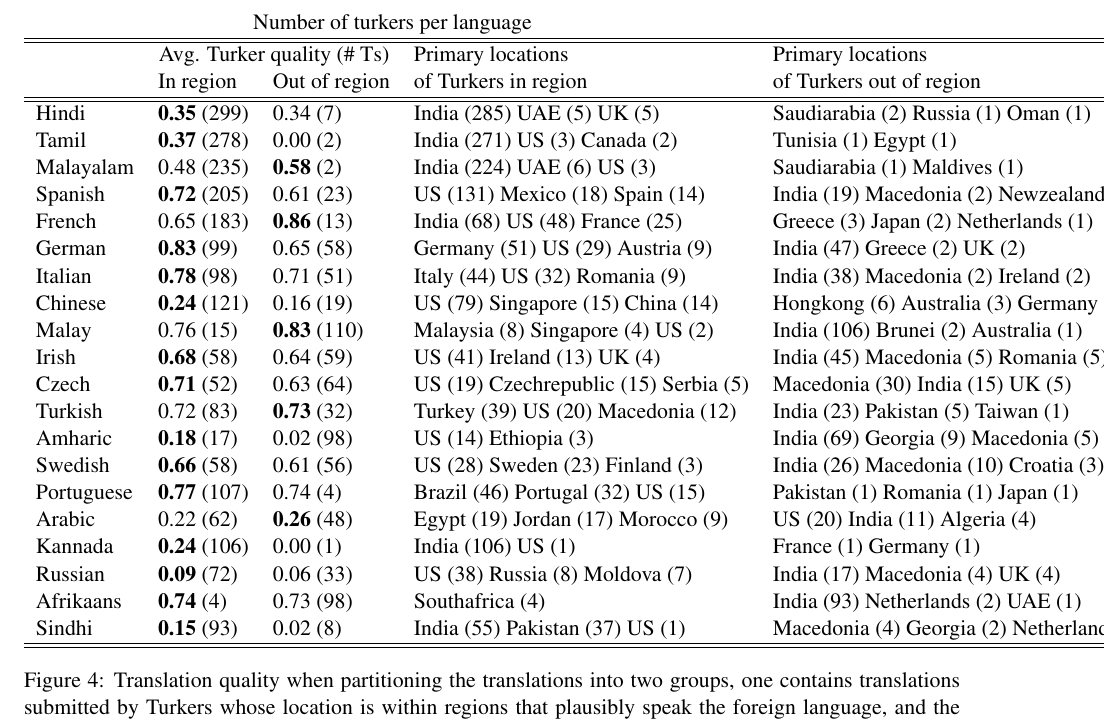
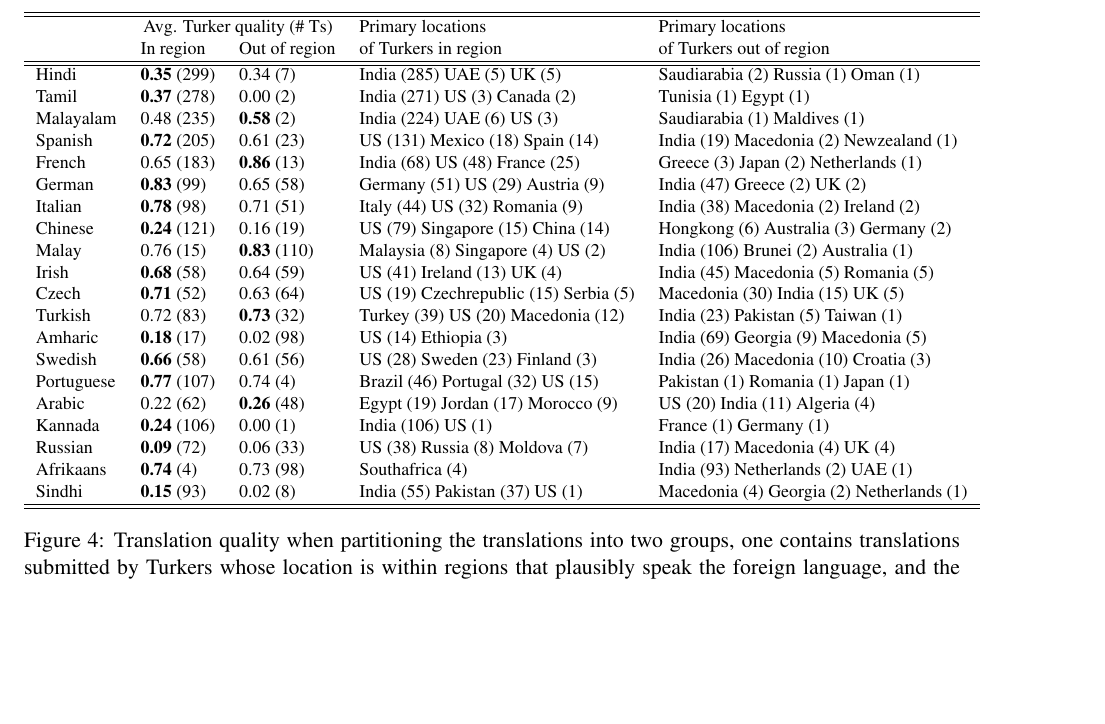
Before and after one commit to epavlick/turker-demographics, a LaTeX paper (writeup/paper.tex): part of page 10 of 11 before the commit and part of page 7 of 10 after it, cut at the place of the change, the shorter picture padded with empty space. Compiled offline with pdfLaTeX.

Commit message:
Tweaks to layout

```diff
--- a/writeup/paper.tex
+++ b/writeup/paper.tex
@@ -242,8 +242,8 @@ Workers for Urdu and Russian HITs responded almost immediately; workers in the o
 
 %%%%%%%%%%%%%%% TURKER QUAL SUMMARY TABLE %%%%%%%%%%%
 \begin{figure*}
+\footnotesize
 \begin{tabular}{lllll}
-\multicolumn{4}{c}{Number of turkers per language}\\
 \hline\hline
 &\multicolumn{2}{c}{Avg. Turker quality (\# Ts)}&Primary locations&Primary locations\\
 &In region&Out of region&of Turkers in region&of Turkers out of region\\
```
Also changed, not shown: writeup/final-figures/completetime.pdf, writeup/final-figures/google-match-bar.pdf, writeup/final-figures/google-match-bar_turker.pdf, writeup/final-figures/quality-scatter.pdf, 2 other files.
